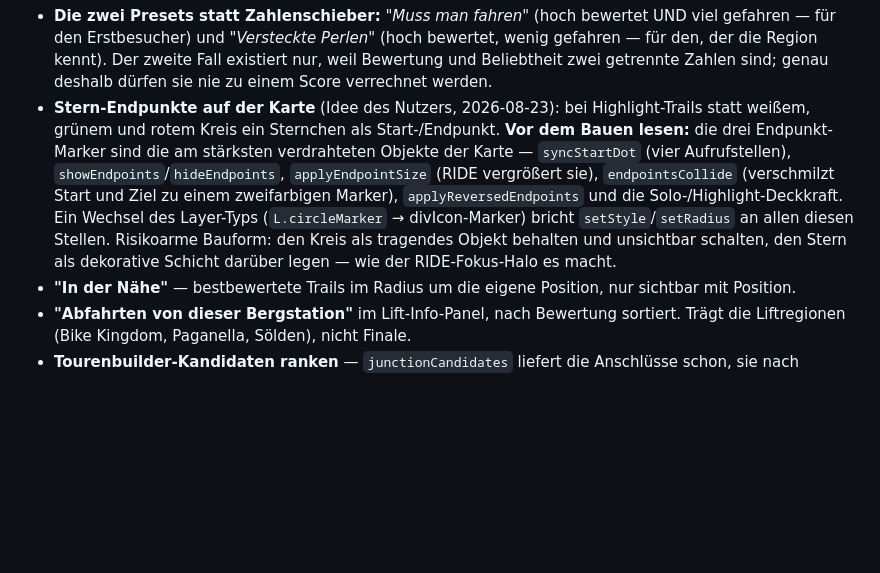
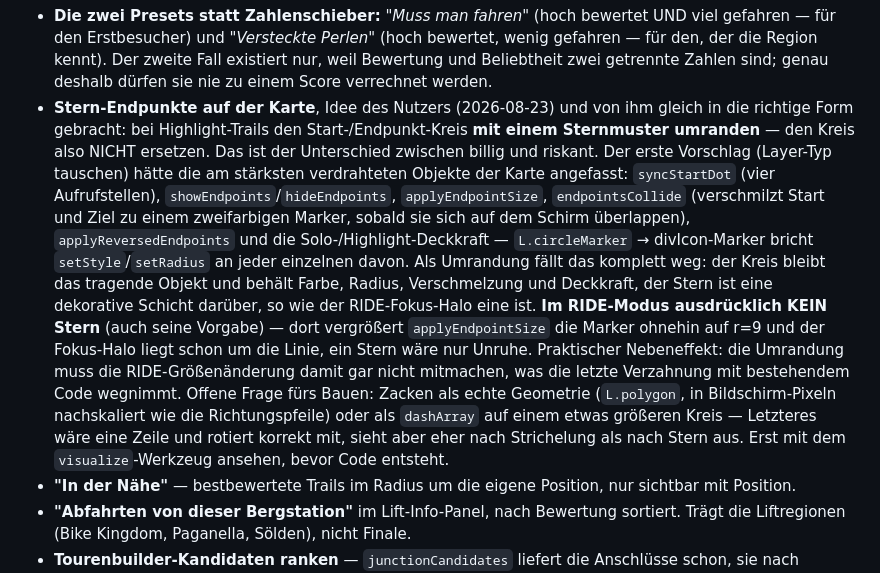
Before and after one commit to FloMotion1980/trailmap, a Markdown page: docs/backlog.md, the part around the change. Rendered like a GitHub page; blank space fills up the shorter version.

Commit message:
Backlog: the star endpoints, in the user's own lower-risk form
Their refinement is what makes it cheap: RING the start/end circle with a star
pattern rather than replacing it. Replacing the layer type would have touched
syncStartDot (four call sites), showEndpoints/hideEndpoints, applyEndpointSize,
endpointsCollide, applyReversedEndpoints and the solo/highlight opacity, since
a divIcon marker has no setStyle or setRadius. As a ring, none of that moves.

Also theirs: no star in RIDE mode -- the markers are already enlarged there and
the focus halo is around the line, so a star would just be noise. That happens
to remove the last interaction with existing code, since the ring then does not
have to follow the RIDE resize.

Co-Authored-By: Claude Opus 5 <noreply@anthropic.com>

```diff
--- a/docs/backlog.md
+++ b/docs/backlog.md
@@ -109,14 +109,24 @@ Region die Daten nicht hat. 131 der 219 Finale-Trails tragen eine Bewertung. Sui
   Erstbesucher) und *"Versteckte Perlen"* (hoch bewertet, wenig gefahren — für den, der die Region kennt).
   Der zweite Fall existiert nur, weil Bewertung und Beliebtheit zwei getrennte Zahlen sind; genau deshalb
   dürfen sie nie zu einem Score verrechnet werden.
-- **Stern-Endpunkte auf der Karte** (Idee des Nutzers, 2026-08-23): bei Highlight-Trails statt weißem,
-  grünem und rotem Kreis ein Sternchen als Start-/Endpunkt. **Vor dem Bauen lesen:** die drei
-  Endpunkt-Marker sind die am stärksten verdrahteten Objekte der Karte — `syncStartDot` (vier Aufrufstellen),
-  `showEndpoints`/`hideEndpoints`, `applyEndpointSize` (RIDE vergrößert sie), `endpointsCollide` (verschmilzt
-  Start und Ziel zu einem zweifarbigen Marker), `applyReversedEndpoints` und die Solo-/Highlight-Deckkraft.
-  Ein Wechsel des Layer-Typs (`L.circleMarker` → divIcon-Marker) bricht `setStyle`/`setRadius` an allen
-  diesen Stellen. Risikoarme Bauform: den Kreis als tragendes Objekt behalten und unsichtbar schalten, den
-  Stern als dekorative Schicht darüber legen — wie der RIDE-Fokus-Halo es macht.
+- **Stern-Endpunkte auf der Karte**, Idee des Nutzers (2026-08-23) und von ihm gleich in die richtige Form
+  gebracht: bei Highlight-Trails den Start-/Endpunkt-Kreis **mit einem Sternmuster umranden** — den Kreis
+  also NICHT ersetzen. Das ist der Unterschied zwischen billig und riskant. Der erste Vorschlag (Layer-Typ
+  tauschen) hätte die am stärksten verdrahteten Objekte der Karte angefasst: `syncStartDot` (vier
+  Aufrufstellen), `showEndpoints`/`hideEndpoints`, `applyEndpointSize`, `endpointsCollide` (verschmilzt Start
+  und Ziel zu einem zweifarbigen Marker, sobald sie sich auf dem Schirm überlappen), `applyReversedEndpoints`
+  und die Solo-/Highlight-Deckkraft — `L.circleMarker` → divIcon-Marker bricht `setStyle`/`setRadius` an
+  jeder einzelnen davon. Als Umrandung fällt das komplett weg: der Kreis bleibt das tragende Objekt und
+  behält Farbe, Radius, Verschmelzung und Deckkraft, der Stern ist eine dekorative Schicht darüber, so wie
+  der RIDE-Fokus-Halo eine ist.
+  **Im RIDE-Modus ausdrücklich KEIN Stern** (auch seine Vorgabe) — dort vergrößert `applyEndpointSize` die
+  Marker ohnehin auf r=9 und der Fokus-Halo liegt schon um die Linie, ein Stern wäre nur Unruhe. Praktischer
+  Nebeneffekt: die Umrandung muss die RIDE-Größenänderung damit gar nicht mitmachen, was die letzte
+  Verzahnung mit bestehendem Code wegnimmt.
+  Offene Frage fürs Bauen: Zacken als echte Geometrie (`L.polygon`, in Bildschirm-Pixeln nachskaliert wie
+  die Richtungspfeile) oder als `dashArray` auf einem etwas größeren Kreis — Letzteres wäre eine Zeile und
+  rotiert korrekt mit, sieht aber eher nach Strichelung als nach Stern aus. Erst mit dem `visualize`-Werkzeug
+  ansehen, bevor Code entsteht.
 - **"In der Nähe"** — bestbewertete Trails im Radius um die eigene Position, nur sichtbar mit Position.
 - **"Abfahrten von dieser Bergstation"** im Lift-Info-Panel, nach Bewertung sortiert. Trägt die
   Liftregionen (Bike Kingdom, Paganella, Sölden), nicht Finale.
```
